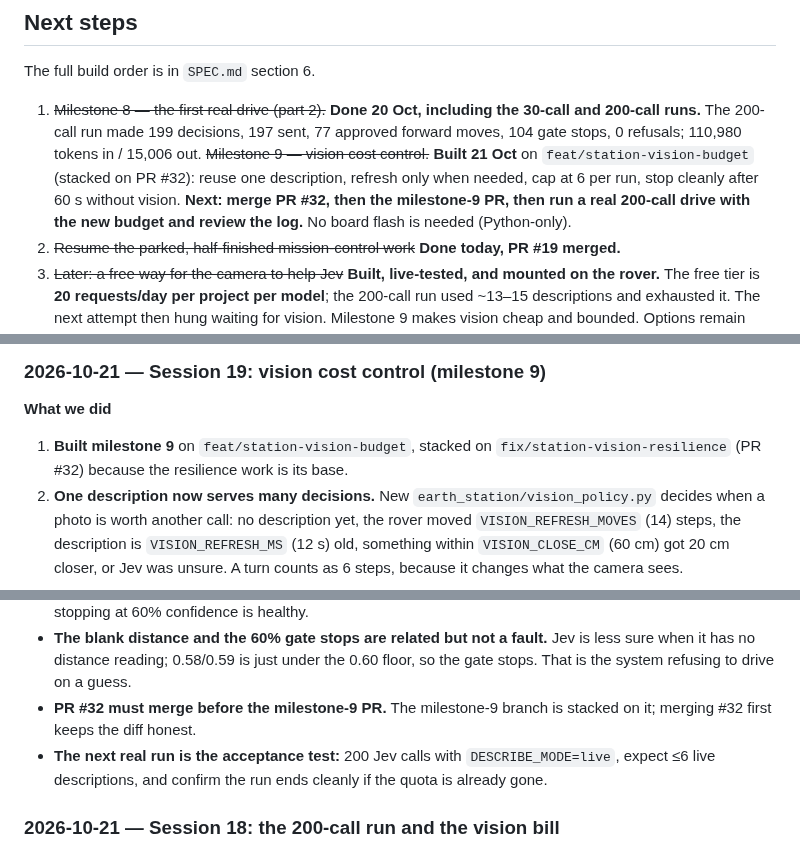
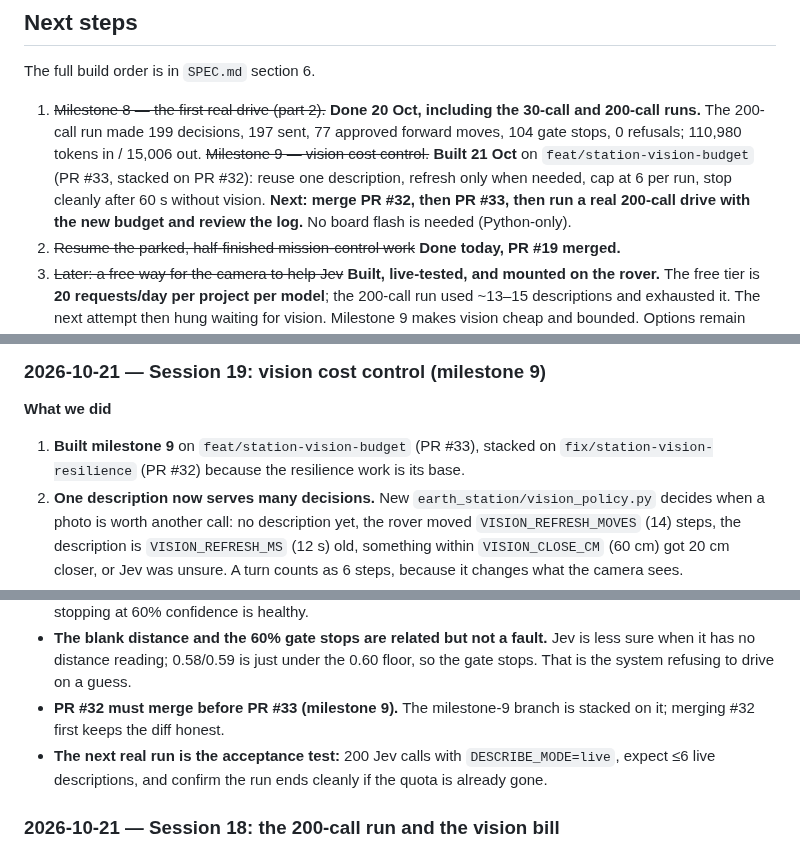
Before and after one commit to Hammad-Sheikhh/mars-rover, a Markdown page: PROGRESS.md, 3 parts joined by grey strips. Rendered like a GitHub page.

```diff
--- a/PROGRESS.md
+++ b/PROGRESS.md
@@ -58,7 +58,7 @@ The project diary: what we did, what we decided, and what's next. Claude reads i
 
 The full build order is in `SPEC.md` section 6.
 
-1. ~~Milestone 8 — the first real drive (part 2).~~ **Done 20 Oct, including the 30-call and 200-call runs.** The 200-call run made 199 decisions, 197 sent, 77 approved forward moves, 104 gate stops, 0 refusals; 110,980 tokens in / 15,006 out. ~~Milestone 9 — vision cost control.~~ **Built 21 Oct** on `feat/station-vision-budget` (stacked on PR #32): reuse one description, refresh only when needed, cap at 6 per run, stop cleanly after 60 s without vision. **Next: merge PR #32, then the milestone-9 PR, then run a real 200-call drive with the new budget and review the log.** No board flash is needed (Python-only).
+1. ~~Milestone 8 — the first real drive (part 2).~~ **Done 20 Oct, including the 30-call and 200-call runs.** The 200-call run made 199 decisions, 197 sent, 77 approved forward moves, 104 gate stops, 0 refusals; 110,980 tokens in / 15,006 out. ~~Milestone 9 — vision cost control.~~ **Built 21 Oct** on `feat/station-vision-budget` (PR #33, stacked on PR #32): reuse one description, refresh only when needed, cap at 6 per run, stop cleanly after 60 s without vision. **Next: merge PR #32, then PR #33, then run a real 200-call drive with the new budget and review the log.** No board flash is needed (Python-only).
 2. ~~Resume the parked, half-finished mission-control work~~ **Done today, PR #19 merged.**
 3. ~~Later: a free way for the camera to help Jev~~ **Built, live-tested, and mounted on the rover.** The free tier is **20 requests/day per project per model**; the 200-call run used ~13–15 descriptions and exhausted it. The next attempt then hung waiting for vision. Milestone 9 makes vision cheap and bounded. Options remain billing, a new project/key, later a local model, or `DESCRIBE_MODE=mock` for sensor-only tests.
 4. **When firmware changes next, flash each board separately** (`rover1`, then `cam1`). The current boards are rover **2.5.5** and camera **2.2.0**; no flash was done in the last sessions, and the vision work does not need one.
@@ -71,7 +71,7 @@ The full build order is in `SPEC.md` section 6.
 
 **What we did**
 
-1. **Built milestone 9** on `feat/station-vision-budget`, stacked on `fix/station-vision-resilience` (PR #32) because the resilience work is its base.
+1. **Built milestone 9** on `feat/station-vision-budget` (PR #33), stacked on `fix/station-vision-resilience` (PR #32) because the resilience work is its base.
 2. **One description now serves many decisions.** New `earth_station/vision_policy.py` decides when a photo is worth another call: no description yet, the rover moved `VISION_REFRESH_MOVES` (14) steps, the description is `VISION_REFRESH_MS` (12 s) old, something within `VISION_CLOSE_CM` (60 cm) got 20 cm closer, or Jev was unsure. A turn counts as 6 steps, because it changes what the camera sees.
 3. **A hard budget and a clean stop.** Every live attempt counts against `VISION_MAX_CALLS` (default 6), including the pre-flight photo and failed/rate-limited attempts, because those may still use quota. When the budget is spent the station keeps driving on the last description; if that gets stale it stops the rover and ends the run. The same clean stop happens after `VISION_LOST_STOP_S` (60 s) without a successful description — no more waiting forever on a 429.
 4. **The safety gate now only vetoes forward on an old view** (`SCENE_MAX_AGE_MS` 20 s, `SCENE_MAX_MOVES` 24). Turns and reverse are still allowed by the gate; the station also holds Jev calls while the view is stale, so it never pays for an answer it may have to throw away. This fixed the session-18 hang.
@@ -88,7 +88,7 @@ The full build order is in `SPEC.md` section 6.
 - **If the distance stays "no reading" with a wall 30–50 cm ahead, check the sensor.** TRIG is GPIO 32, ECHO is GPIO 35, and the module needs 5 V and a shared ground. A single missed echo is normal; a permanent one is wiring or a dead module.
 - **When the distance is unknown, the rover's 20 cm forward veto cannot fire** (`lastDistanceCm > 0` guard). The station's gate and the camera are then the only forward guard, which is exactly why the gate stopping at 60% confidence is healthy.
 - **The blank distance and the 60% gate stops are related but not a fault.** Jev is less sure when it has no distance reading; 0.58/0.59 is just under the 0.60 floor, so the gate stops. That is the system refusing to drive on a guess.
-- **PR #32 must merge before the milestone-9 PR.** The milestone-9 branch is stacked on it; merging #32 first keeps the diff honest.
+- **PR #32 must merge before PR #33 (milestone 9).** The milestone-9 branch is stacked on it; merging #32 first keeps the diff honest.
 - **The next real run is the acceptance test:** 200 Jev calls with `DESCRIBE_MODE=live`, expect ≤6 live descriptions, and confirm the run ends cleanly if the quota is already gone.
 
 ### 2026-10-21 — Session 18: the 200-call run and the vision bill
```
Also changed, not shown: README.md (+1 -1 lines), SPEC.md (+1 -1 lines).
